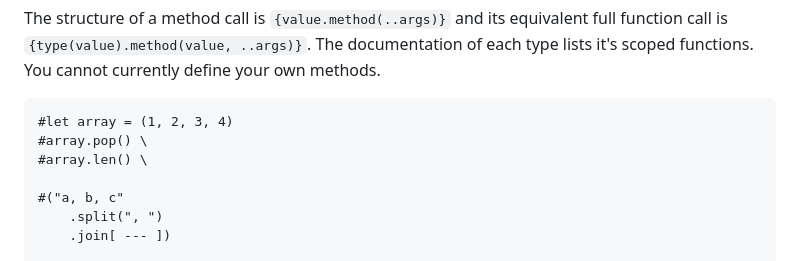
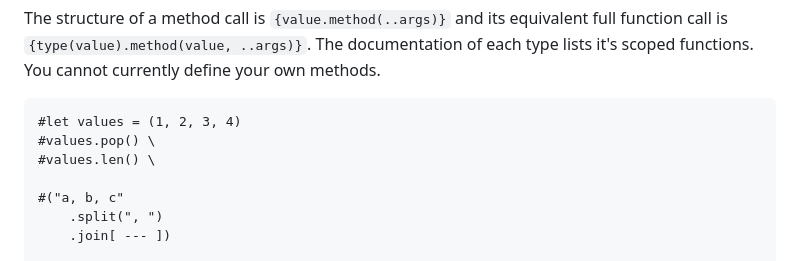
Before and after one commit to engsprama/typst, a Markdown page: docs/reference/scripting.md, the part around the change. Rendered like a GitHub page.

Commit message:
Improve scripting reference `Methods` example (#5003)

````diff
--- a/docs/reference/scripting.md
+++ b/docs/reference/scripting.md
@@ -273,9 +273,9 @@ of each type lists it's scoped functions. You cannot currently define your own
 methods.
 
 ```example
-#let array = (1, 2, 3, 4)
-#array.pop() \
-#array.len() \
+#let values = (1, 2, 3, 4)
+#values.pop() \
+#values.len() \
 
 #("a, b, c"
     .split(", ")
````
